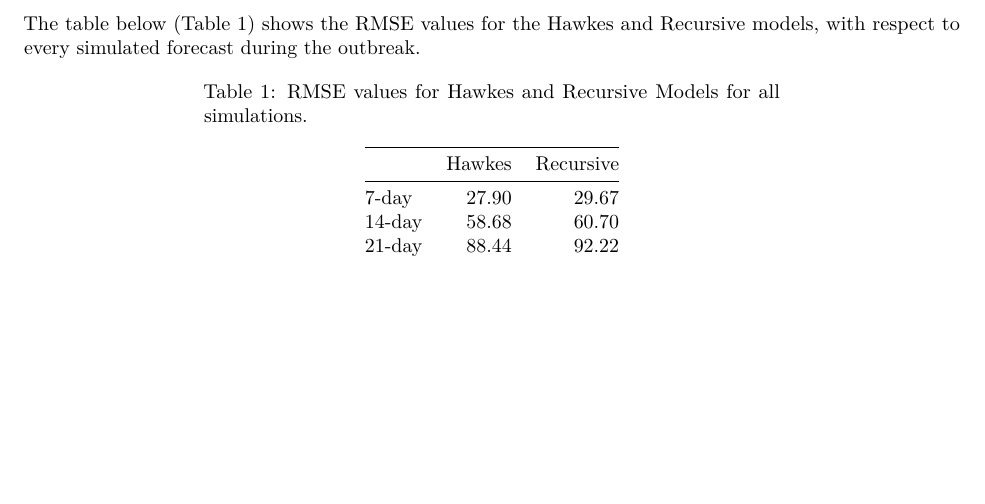
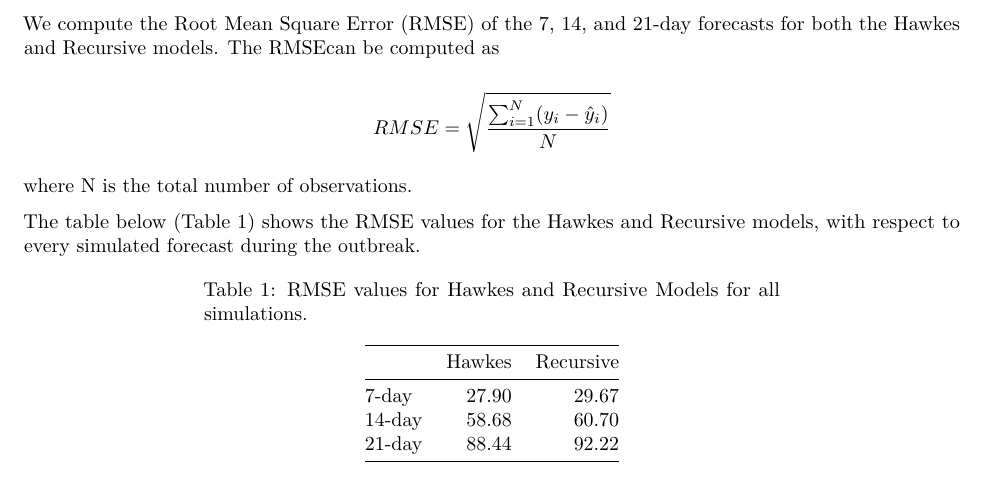
Before and after one commit to aashen12/Ebola-Forecasting, an R Markdown document (Post Outbreak/error_analysis.Rmd): part of page 8 of 9, cut at the place of the change, the shorter picture padded with empty space. The pictures show the output file Post Outbreak/error_analysis.pdf that the author committed with the source.

Commit message:
updated rmse eqn

````diff
--- a/Post Outbreak/error_analysis.Rmd
+++ b/Post Outbreak/error_analysis.Rmd
@@ -144,6 +144,16 @@ mod$plot
 
 # RMSE for Full Hawkes and Recursive Forecasts
 
+We compute the Root Mean Square Error (RMSE) of the 7, 14, and 21-day forecasts for both the Hawkes and Recursive models. The RMSEcan be computed as
+
+$$
+\begin{aligned}
+RMSE = \sqrt{\frac{\sum_{i=1}^{N}(y_i - \hat{y}_i)}{N}}
+\end{aligned}
+$$
+
+where N is the total number of observations.
+
 The table below (Table 1) shows the RMSE values for the Hawkes and Recursive models, with respect to every simulated forecast during the outbreak.
 
 ```{r, echo = FALSE}
````
Also changed, not shown: Post Outbreak/error_analysis.pdf.
